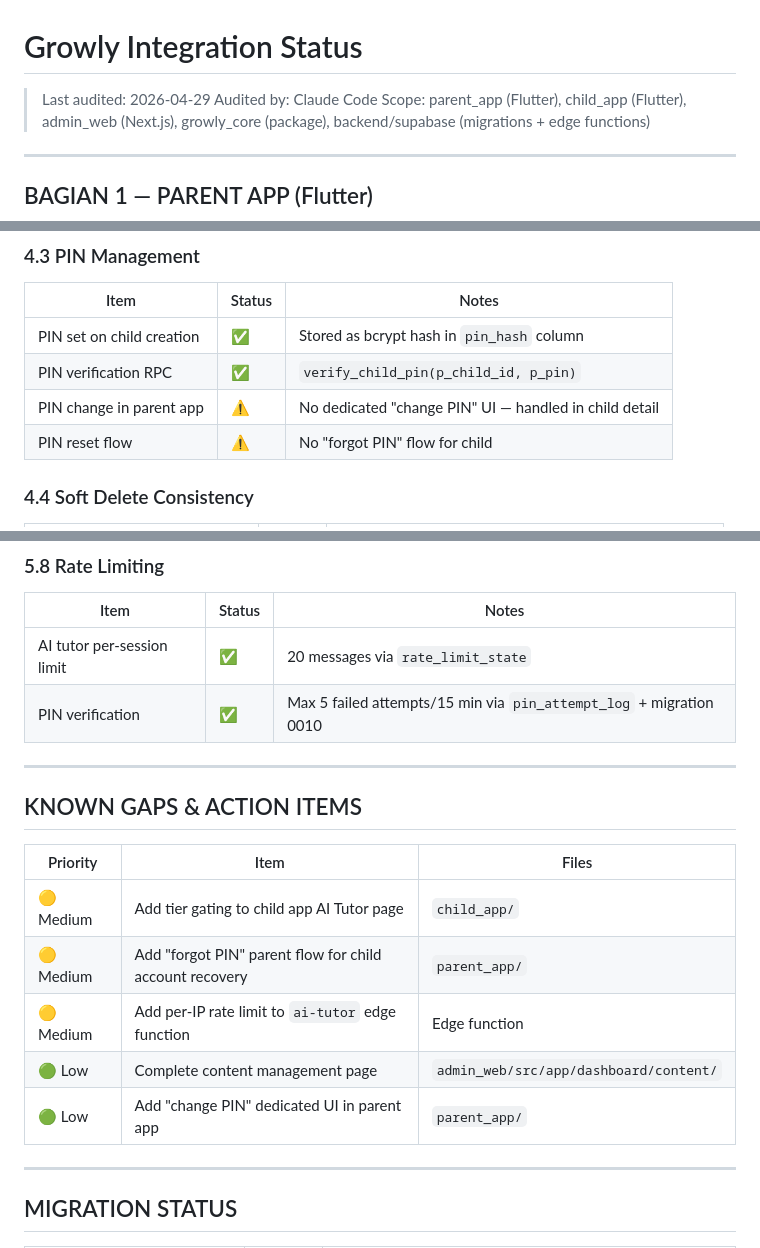
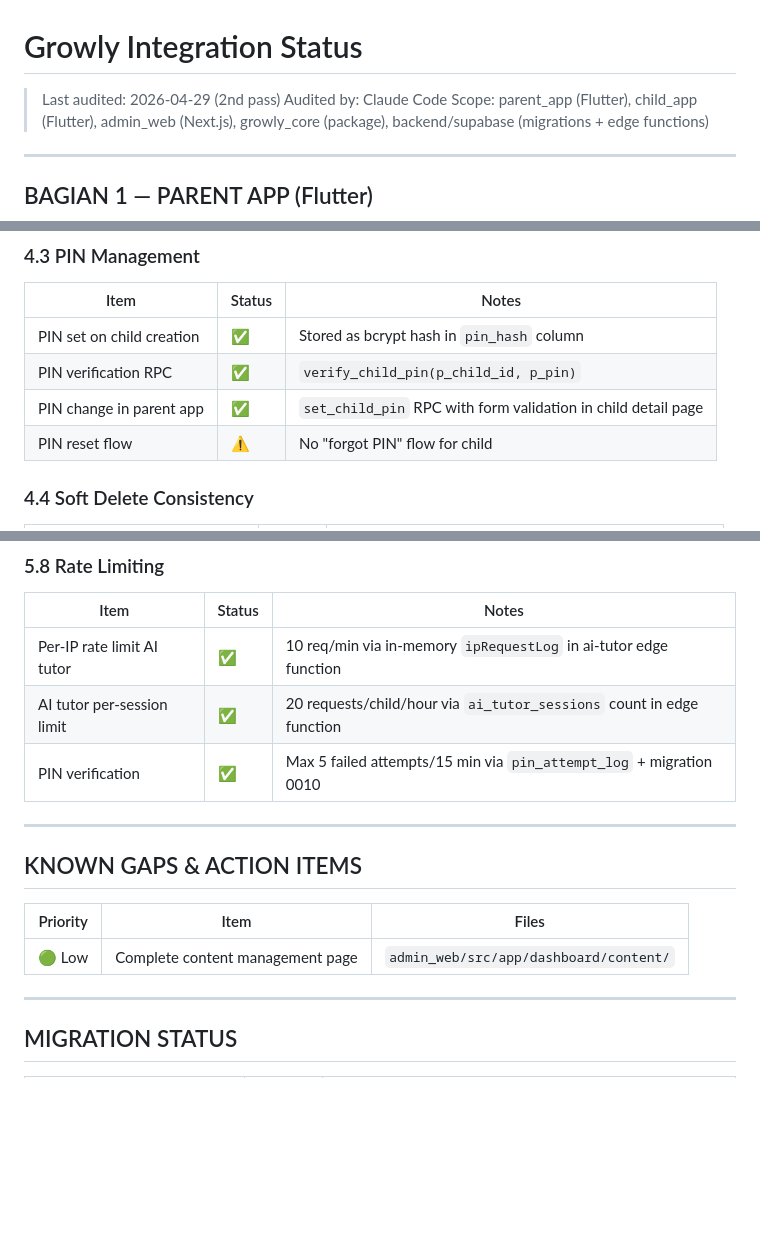
Before and after one commit to weskonek/Growly, a Markdown page: INTEGRATION_STATUS.md, 3 parts joined by grey strips. GitHub-like rendering; blank space fills up the shorter version.

Commit message:
chore: update integration status with completed PIN, tier gating, and rate limiting tasks

```diff
--- a/INTEGRATION_STATUS.md
+++ b/INTEGRATION_STATUS.md
@@ -1,6 +1,6 @@
 # Growly Integration Status
 
-> Last audited: 2026-04-29
+> Last audited: 2026-04-29 (2nd pass)
 > Audited by: Claude Code
 > Scope: parent_app (Flutter), child_app (Flutter), admin_web (Next.js), growly_core (package), backend/supabase (migrations + edge functions)
 
@@ -201,7 +201,7 @@
 |---|---|---|
 | PIN set on child creation | ✅ | Stored as bcrypt hash in `pin_hash` column |
 | PIN verification RPC | ✅ | `verify_child_pin(p_child_id, p_pin)` |
-| PIN change in parent app | ⚠️ | No dedicated "change PIN" UI — handled in child detail |
+| PIN change in parent app | ✅ | `set_child_pin` RPC with form validation in child detail page |
 | PIN reset flow | ⚠️ | No "forgot PIN" flow for child |
 
 ### 4.4 Soft Delete Consistency
@@ -301,7 +301,8 @@
 ### 5.8 Rate Limiting
 | Item | Status | Notes |
 |---|---|---|
-| AI tutor per-session limit | ✅ | 20 messages via `rate_limit_state` |
+| Per-IP rate limit AI tutor | ✅ | 10 req/min via in-memory `ipRequestLog` in ai-tutor edge function |
+| AI tutor per-session limit | ✅ | 20 requests/child/hour via `ai_tutor_sessions` count in edge function |
 | PIN verification | ✅ | Max 5 failed attempts/15 min via `pin_attempt_log` + migration 0010 |
 
 ---
@@ -310,11 +311,7 @@
 
 | Priority | Item | Files |
 |---|---|---|
-| 🟡 Medium | Add tier gating to child app AI Tutor page | `child_app/` |
-| 🟡 Medium | Add "forgot PIN" parent flow for child account recovery | `parent_app/` |
-| 🟡 Medium | Add per-IP rate limit to `ai-tutor` edge function | Edge function |
 | 🟢 Low | Complete content management page | `admin_web/src/app/dashboard/content/` |
-| 🟢 Low | Add "change PIN" dedicated UI in parent app | `parent_app/` |
 
 ---
 
```
Also changed, not shown: other parts of INTEGRATION_STATUS.md (+1 -1 lines).
